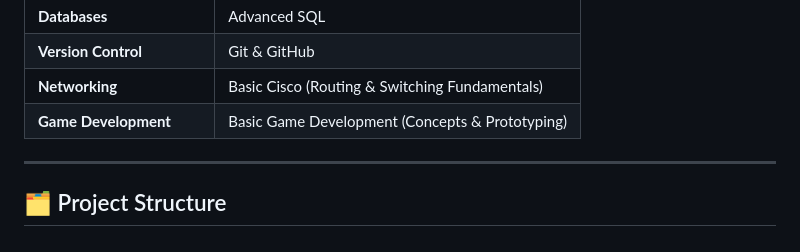
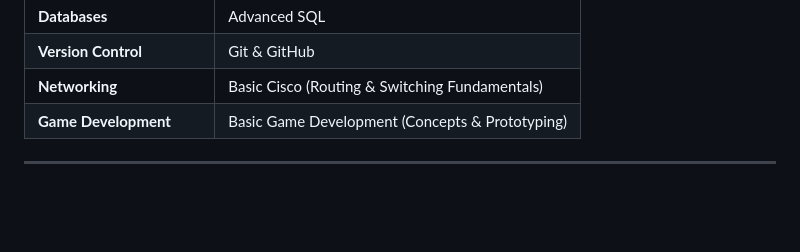
Before and after one commit to Ashborn1/Personal-Web, a Markdown page: README.md, the part around the change. Drawn GitHub-style; blank space fills up the shorter version.

```diff
--- a/README.md
+++ b/README.md
@@ -61,5 +61,3 @@ I am a second-year Computer Science student with a strong passion for programmin
 | **Game Development** | Basic Game Development (Concepts & Prototyping) |
 
 ---
-
-## 🗂️ Project Structure
```
